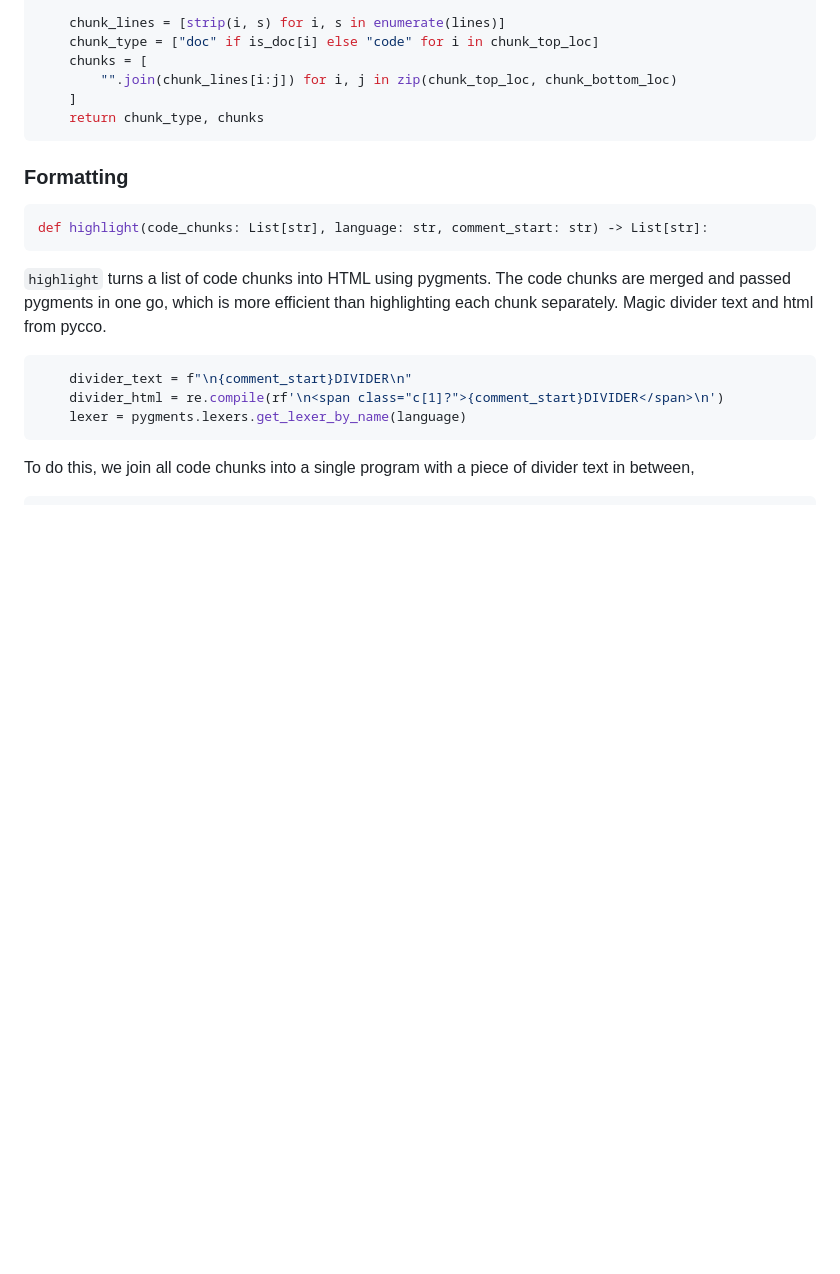
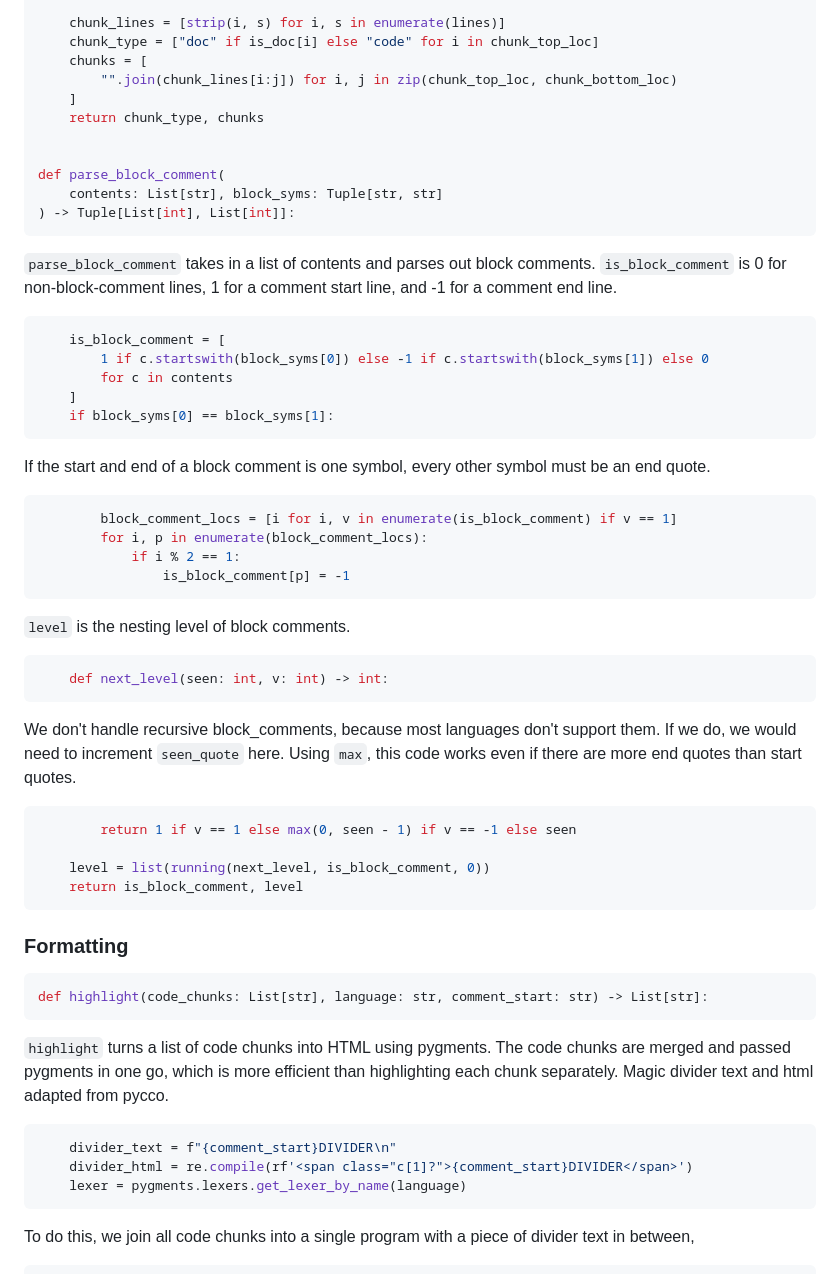
Before and after one commit to RebelPotato/doci.py, a Markdown page: README.md, the part around the change printed below. GitHub-like rendering; blank space fills up the shorter version.

````diff
--- a/README.md
+++ b/README.md
@@ -218,6 +179,50 @@ We ignore all block comment lines!
         "".join(chunk_lines[i:j]) for i, j in zip(chunk_top_loc, chunk_bottom_loc)
     ]
     return chunk_type, chunks
+
+
+def parse_block_comment(
+    contents: List[str], block_syms: Tuple[str, str]
+) -> Tuple[List[int], List[int]]:
+```
+
+`parse_block_comment` takes in a list of contents and parses out block comments.
+ `is_block_comment` is 0 for non-block-comment lines,
+ 1 for a comment start line, and -1 for a comment end line.
+
+```py
+    is_block_comment = [
+        1 if c.startswith(block_syms[0]) else -1 if c.startswith(block_syms[1]) else 0
+        for c in contents
+    ]
+    if block_syms[0] == block_syms[1]:
+```
+
+If the start and end of a block comment is one symbol,
+every other symbol must be an end quote.
+
+```py
+        block_comment_locs = [i for i, v in enumerate(is_block_comment) if v == 1]
+        for i, p in enumerate(block_comment_locs):
+            if i % 2 == 1:
+                is_block_comment[p] = -1
+```
+
+`level` is the nesting level of block comments.
+
+```py
+    def next_level(seen: int, v: int) -> int:
+```
+
+We don't handle recursive block_comments, because most languages don't support them.
+If we do, we would need to increment `seen_quote` here.
+Using `max`, this code works even if there are more end quotes than start quotes.
+
+```py
+        return 1 if v == 1 else max(0, seen - 1) if v == -1 else seen
+
+    level = list(running(next_level, is_block_comment, 0))
+    return is_block_comment, level
 ```
 
 ### Formatting
@@ -229,11 +234,11 @@ def highlight(code_chunks: List[str], language: str, comment_start: str) -> List
 `highlight` turns a list of code chunks into HTML using pygments.
 The code chunks are merged and passed pygments in one go,
 which is more efficient than highlighting each chunk separately.
- Magic divider text and html from pycco.
+ Magic divider text and html adapted from pycco.
 
 ```py
-    divider_text = f"\n{comment_start}DIVIDER\n"
-    divider_html = re.compile(rf'\n<span class="c[1]?">{comment_start}DIVIDER</span>\n')
+    divider_text = f"{comment_start}DIVIDER\n"
+    divider_html = re.compile(rf'<span class="c[1]?">{comment_start}DIVIDER</span>')
     lexer = pygments.lexers.get_lexer_by_name(language)
 ```
 
````
Also changed, not shown: other parts of README.md (+69 -65 lines), assets/screenshot.png (added), 5 other files.
